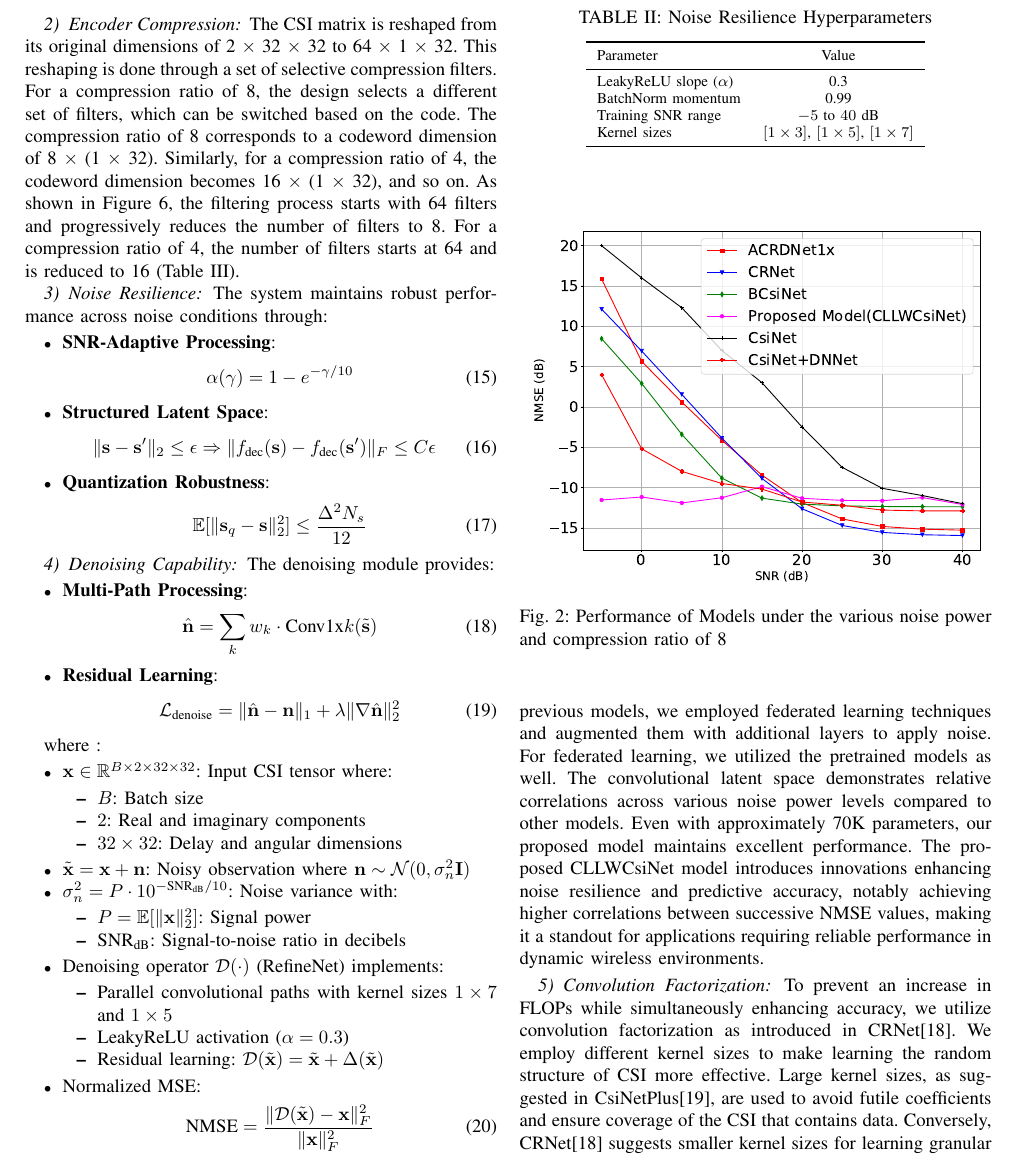
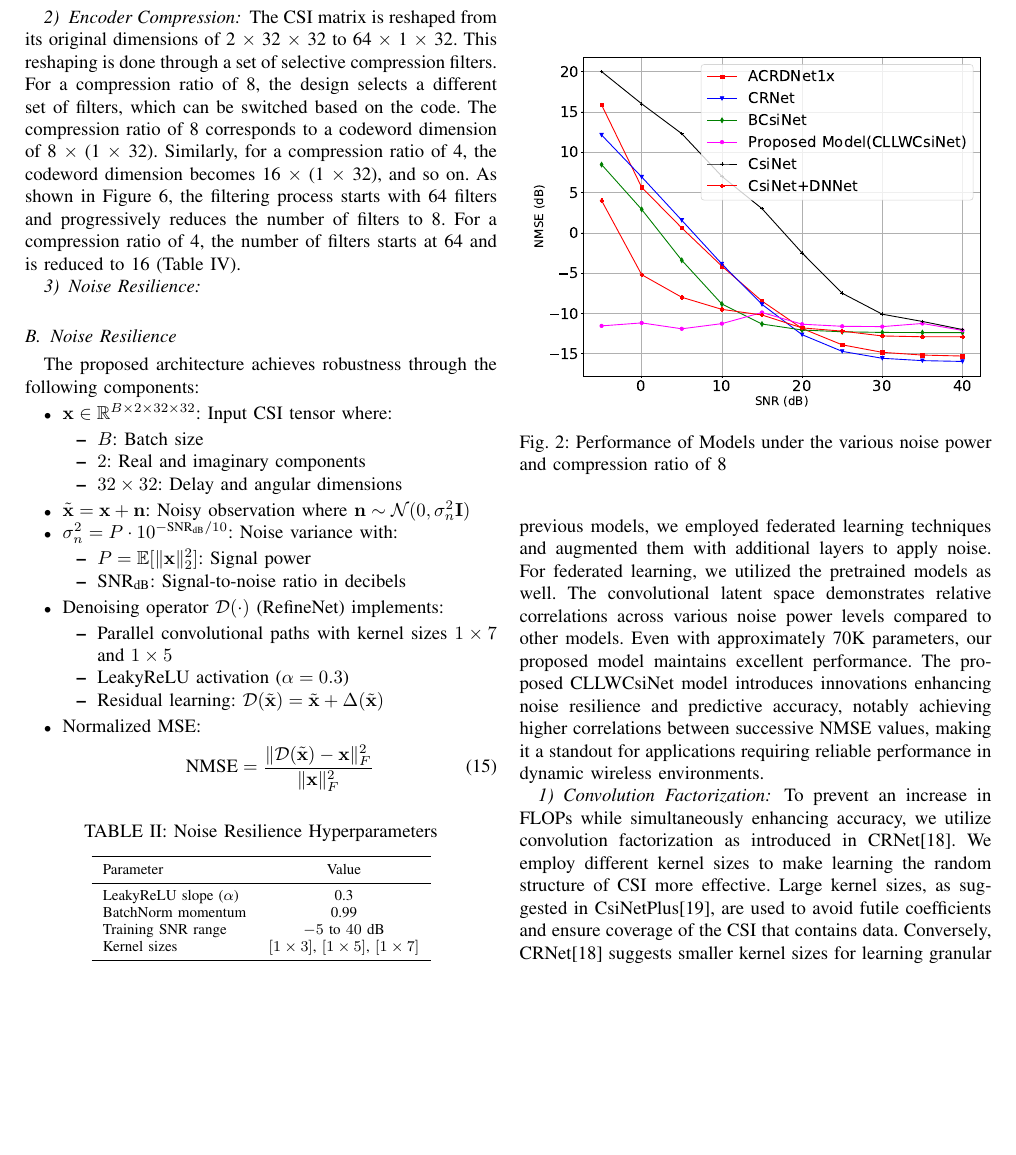
Before and after one commit to FardadAnsari/Paper-revision, a LaTeX paper (Revise-version.tex): part of page 7 of 12, cut so that both start at the same text, the shorter picture padded with empty space. Compiled offline with pdfLaTeX.

Commit message:
txs auto checkin

```diff
--- a/Revise-version.tex
+++ b/Revise-version.tex
@@ -410,42 +410,11 @@ As shown in Figure \ref{fig:figure2}, the filtering process starts with 64 filte
 \subsubsection{Noise Resilience}
 \label{subsubsec:noise_resilience}
 
-The system maintains robust performance across noise conditions through:
+\subsection{Noise Resilience}
+\label{subsec:noise_resilience}
 
-\begin{itemize}
-    \item \textbf{SNR-Adaptive Processing}:
-    \begin{equation}
-        \alpha(\gamma) = 1 - e^{-\gamma/10}
-    \end{equation}
-    \item \textbf{Structured Latent Space}:
-    \begin{equation}
-        \|\mathbf{s} - \mathbf{s}'\|_2 \leq \epsilon \Rightarrow \|f_{\text{dec}}(\mathbf{s}) - f_{\text{dec}}(\mathbf{s}')\|_F \leq C\epsilon
-    \end{equation}
+The proposed architecture achieves robustness through the following components:
 
-    \item \textbf{Quantization Robustness}:
-    \begin{equation}
-        \mathbb{E}[\|\mathbf{s}_q - \mathbf{s}\|_2^2] \leq \frac{\Delta^2 N_s}{12}
-    \end{equation}
-\end{itemize}
-
-\subsubsection{Denoising Capability}
-\label{subsubsec:denoising}
-
-The denoising module provides:
-
-\begin{itemize}
-    \item \textbf{Multi-Path Processing}:
-    \begin{equation}
-        \hat{\mathbf{n}} = \sum_{k} w_k \cdot \text{Conv1x}k(\tilde{\mathbf{s}})
-    \end{equation}
-
-    \item \textbf{Residual Learning}:
-    \begin{equation}
-        \mathcal{L}_{\text{denoise}} = \|\hat{\mathbf{n}} - \mathbf{n}\|_1 + \lambda\|\nabla\hat{\mathbf{n}}\|_2^2
-    \end{equation}
-\end{itemize}
-
-where :
 \begin{itemize}
 	% Core denoising variables
 	\item $\mathbf{x} \in \mathbb{R}^{B \times 2 \times 32 \times 32}$: Input CSI tensor where:
@@ -477,6 +446,22 @@ where :
 		\text{NMSE} = \frac{\|\mathcal{D}(\tilde{\mathbf{x}}) - \mathbf{x}\|_F^2}{\|\mathbf{x}\|_F^2}
 	\end{equation}
 \end{itemize}
+
+\begin{table}[ht]
+	\centering
+	\caption{Noise Resilience Hyperparameters}
+	\label{tab:noise_params}
+	\begin{tabular}{lc}
+		\toprule
+		Parameter & Value \\
+		\midrule
+		LeakyReLU slope ($\alpha$) & 0.3 \\
+		BatchNorm momentum & 0.99 \\
+		Training SNR range & $-5$ to $40$ dB \\
+		Kernel sizes & $[1\times3]$, $[1\times5]$, $[1\times7]$ \\
+		\bottomrule
+	\end{tabular}
+\end{table}
 
 \begin{table}[ht]
 	\centering
```
